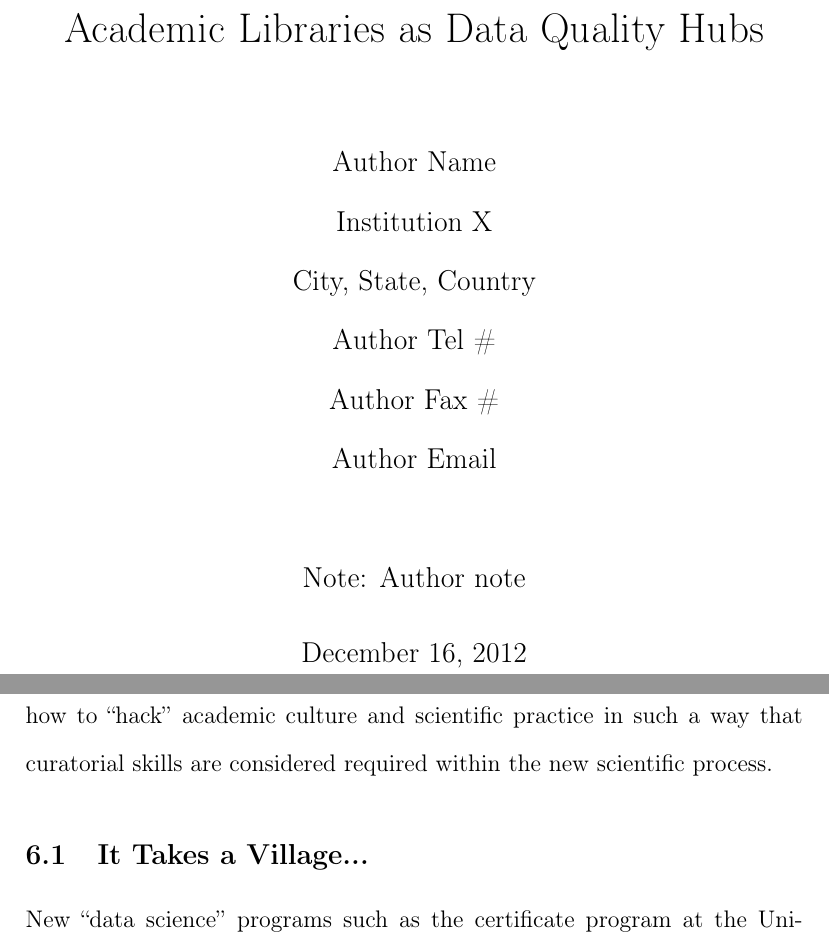
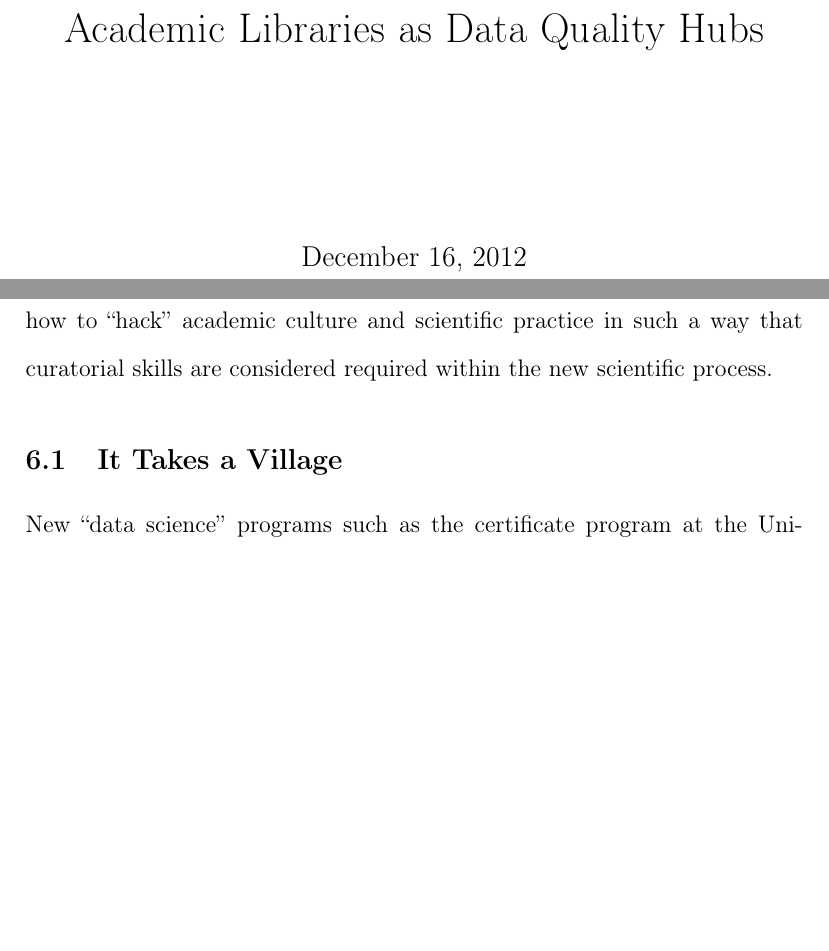
Before and after one commit to mjgiarlo/data-quality-paper, a LaTeX paper (data-quality-workshop-giarlo.tex): two parts of pages 1 and 20 of 27, joined at a grey line, cut so that both start at the same text, the shorter picture padded with empty space. Compiled offline with pdfLaTeX.

Commit message:
fix references header and heading

```diff
--- a/data-quality-workshop-giarlo.tex
+++ b/data-quality-workshop-giarlo.tex
@@ -13,14 +13,15 @@
 \pagestyle{myheadings}
 \markright{DATA QUALITY HUBS}
 \title{Academic Libraries as Data Quality Hubs}
-\author{Author Name \\
-Institution X \\
-City, State, Country \\
-Author Tel \# \\
-Author Fax \# \\
-Author Email \\
-\\
-Note: Author note}
+%\author{Author Name \\
+%Institution X \\
+%City, State, Country \\
+%Author Tel \# \\
+%Author Fax \# \\
+%Author Email \\
+%\\
+%Note: Author note}
+\defbibheading{references}[\bibname]{\section*{#1}\markright{DATA QUALITY HUBS}}
 
 \begin{document}
 \maketitle
@@ -585,7 +586,7 @@ campus. Libraries need to figure out how to ``hack'' academic culture
 and scientific practice in such a way that curatorial skills are
 considered required within the new scientific process.
 
-\subsection{It Takes a Village...}
+\subsection{It Takes a Village}
 
 New ``data science'' programs such as the certificate program at the
 University of Washington \autocite{uw:datascience} give the author hope
```
Also changed, not shown: data-quality-workshop-giarlo.pdf, data-quality-workshop-giarlo.tex (2 more changed lines).
